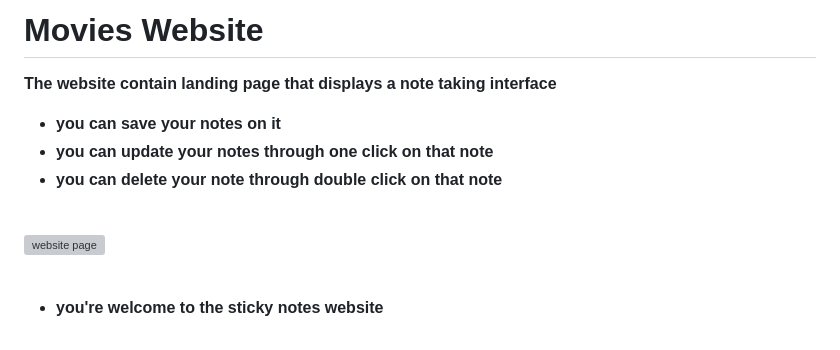
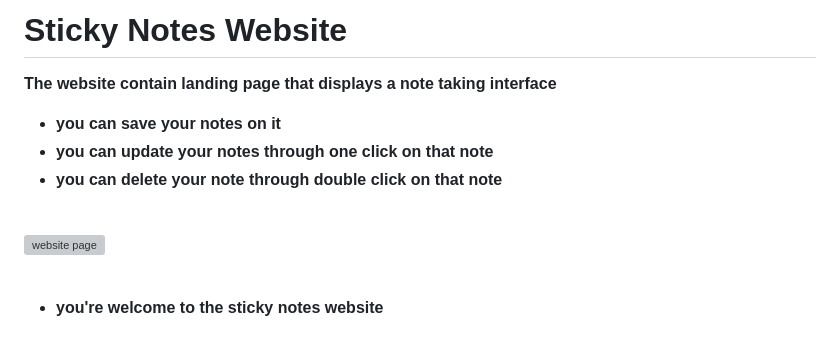
Before and after one commit to Rehabmohamed19/Sticky-Note, a Markdown page: README.md, the part around the change printed below. Drawn GitHub-style; grey boxes are pictures that could not be loaded.

```diff
--- a/README.md
+++ b/README.md
@@ -1,4 +1,4 @@
-# Movies Website
+# Sticky Notes Website
 
 <b>The website contain landing page that displays a note taking interface</b>
 
```
Also changed, not shown: other parts of README.md (+1 -1 lines), images/stickynote2.PNG (added), images/stickynotes.PNG (deleted).
